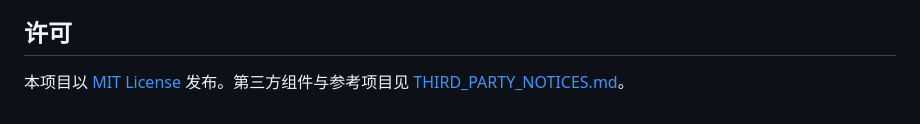
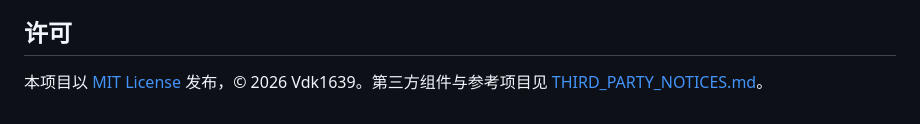
Before and after one commit to Vdk1639/astrbot_plugin_heybox_poster, a Markdown page: README.md, the part around the change. Rendered like a GitHub page.

Commit message:
docs: README 标注版权人 Vdk1639

```diff
--- a/README.md
+++ b/README.md
@@ -106,4 +106,4 @@ node get_token.js --attach 9333   # 附着已登录的 Chrome
 
 ## 许可
 
-本项目以 [MIT License](LICENSE) 发布。第三方组件与参考项目见 [THIRD_PARTY_NOTICES.md](THIRD_PARTY_NOTICES.md)。
+本项目以 [MIT License](LICENSE) 发布，© 2026 Vdk1639。第三方组件与参考项目见 [THIRD_PARTY_NOTICES.md](THIRD_PARTY_NOTICES.md)。
```
